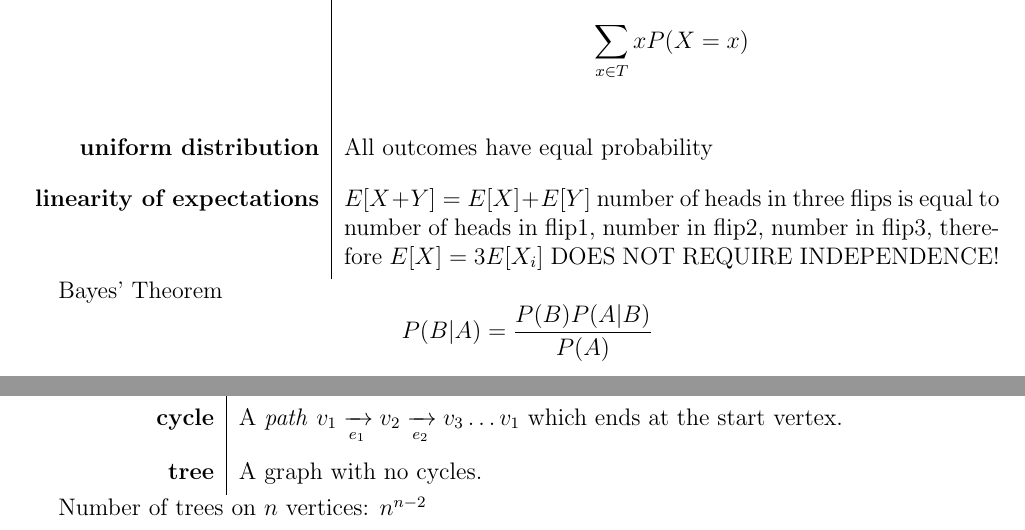
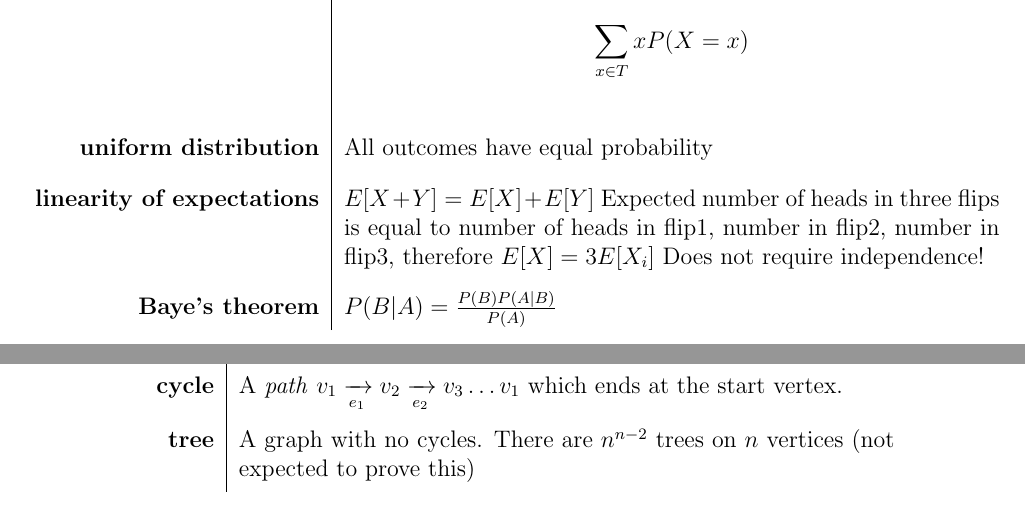
Before and after one commit to dalves/combinatorics, a LaTeX document (study_guide.tex): two parts of pages 12 and 13 of 13, joined at a grey line, cut so that both start at the same text. Compiled offline with pdfLaTeX.

Commit message:
Misc. cleanup in study guide

```diff
--- a/study_guide.tex
+++ b/study_guide.tex
@@ -422,16 +421,9 @@ Example for $n=4:$
 \term{distribution of r.v.} For T arbitrary (but discrete) it's a bar graph\\
 \term{$E[X]$} The \emph{expectation} given $(T = \mathbb{R})$ is defined as \[ \sum_{x\in T} x P(X=x)\]\\
 \term{uniform distribution} All outcomes have equal probability\\
-\term{linearity of expectations} $E[X + Y] = E[X] + E[Y]$ number of heads in three flips is equal to number of heads in flip1, number in flip2, number in flip3, therefore $E[X] = 3E[X_i]$ DOES NOT REQUIRE INDEPENDENCE!\\
+\term{linearity of expectations} $E[X + Y] = E[X] + E[Y]$ Expected number of heads in three flips is equal to number of heads in flip1, number in flip2, number in flip3, therefore $E[X] = 3E[X_i]$ Does not require independence!\\
+\term{Baye's theorem} $P(B|A) = \frac{P(B) P(A|B)}{P(A)}$\\
 }
-
-
-
-Bayes' Theorem
-\[
-    P(B|A) = \frac{P(B) P(A|B)}{P(A)}
-\]
-
 
 \section{Graphs}
 
@@ -443,17 +435,8 @@ Bayes' Theorem
 \term{isomorphism} Two graphs are the same if you rename the vertices. Formally, there exists a bijective function $f: V(G_1) \rightarrow V(G_2)$ such that $\{v, w\} \in E(G_1) \iff \{f(v), f(w)\} \in E(G_2)$ (Note: $\iff$ means \say{if and only if})\\
 \term{path} A sequence $v_1 \xrightarrow[e_1]{} v_2 \xrightarrow[e_2]{} v_3 \dots v_k$ where no vertex appears twice\\
 \term{cycle} A \emph{path} $v_1 \xrightarrow[e_1]{} v_2 \xrightarrow[e_2]{} v_3 \dots v_1$ which ends at the start vertex.\\
-\term{tree} A graph with no cycles.\\
+\term{tree} A graph with no cycles. There are $n^{n-2}$ trees on $n$ vertices (not expected to prove this)\\
 }
-
-Number of trees on $n$ vertices: $n^{n-2}$
-
-
-
-
-
-
-
 
 
 
```
Also changed, not shown: study_guide.tex (1 more changed lines).
